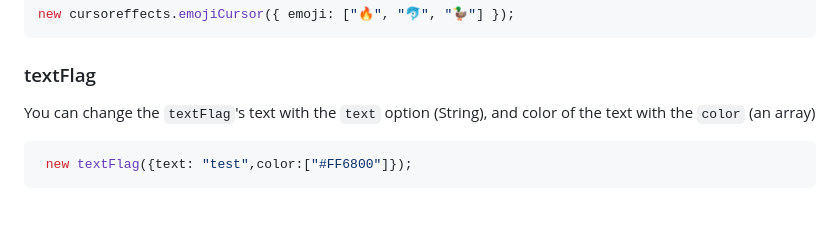
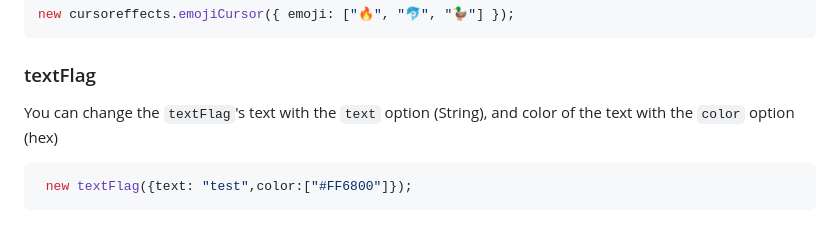
Before and after one commit to tholman/cursor-effects, a Markdown page: readme.md, the part around the change. Rendered like a GitHub page.

````diff
--- a/readme.md
+++ b/readme.md
@@ -122,7 +122,7 @@ new cursoreffects.emojiCursor({ emoji: ["🔥", "🐬", "🦆"] });
 ### textFlag
 
 You can change the  `textFlag`'s text with the `text` option (String),
-and color of the text with the `color` (an array)
+and color of the text with the `color` option (hex)
 
 ```js
  new textFlag({text: "test",color:["#FF6800"]});
````
